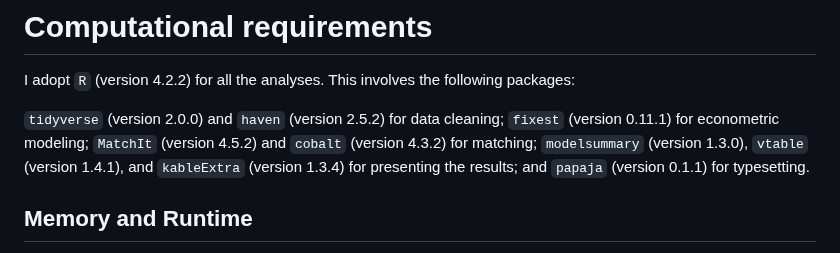
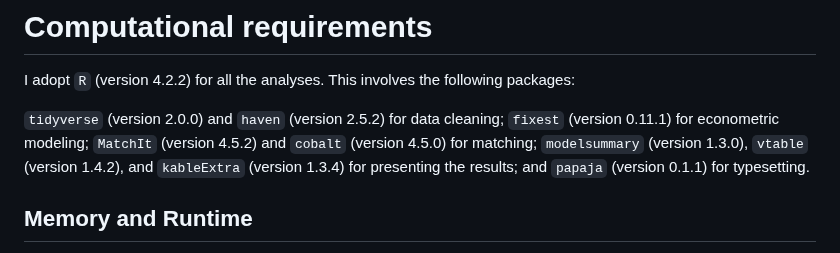
Before and after one commit to jchgu/MScThesis, a Markdown page: README.md, the part around the change. Rendered like a GitHub page.

```diff
--- a/README.md
+++ b/README.md
@@ -32,7 +32,7 @@ Below are the links to CEPS datasets and documentations:
 
 I adopt `R` (version 4.2.2) for all the analyses. This involves the following packages:
 
-`tidyverse` (version 2.0.0) and `haven` (version 2.5.2) for data cleaning; `fixest` (version 0.11.1) for econometric modeling; `MatchIt` (version 4.5.2) and `cobalt` (version 4.3.2) for matching; `modelsummary` (version 1.3.0), `vtable` (version 1.4.1), and `kableExtra` (version 1.3.4) for presenting the results; and `papaja` (version 0.1.1) for typesetting.
+`tidyverse` (version 2.0.0) and `haven` (version 2.5.2) for data cleaning; `fixest` (version 0.11.1) for econometric modeling; `MatchIt` (version 4.5.2) and `cobalt` (version 4.5.0) for matching; `modelsummary` (version 1.3.0), `vtable` (version 1.4.2), and `kableExtra` (version 1.3.4) for presenting the results; and `papaja` (version 0.1.1) for typesetting.
 
 ## Memory and Runtime
 
```
